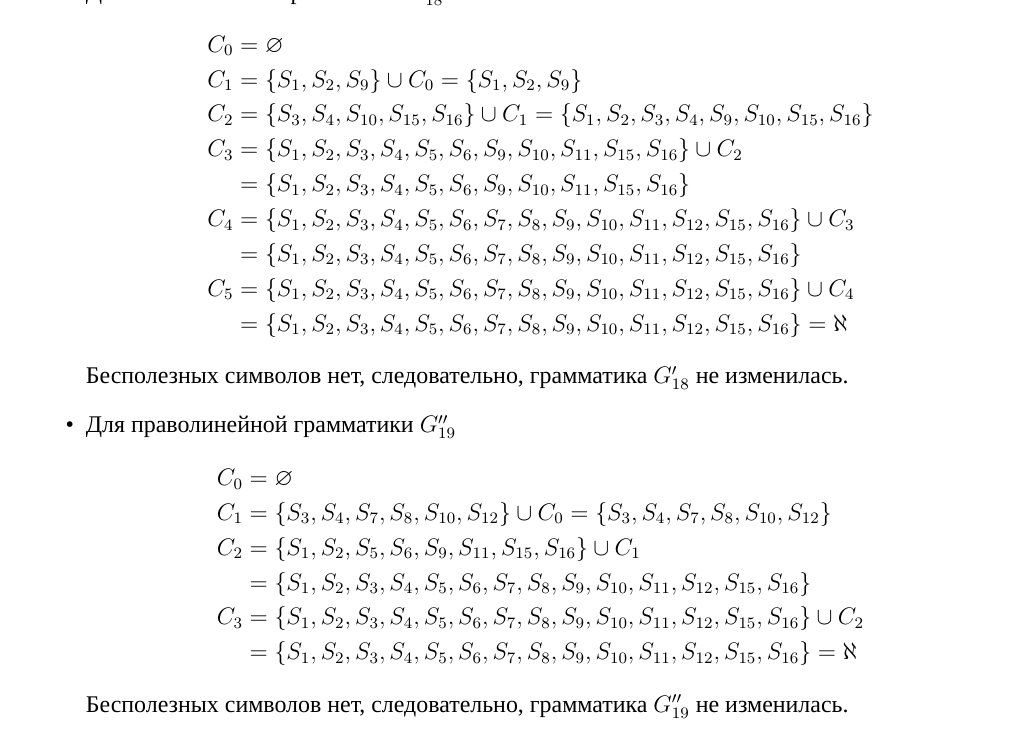
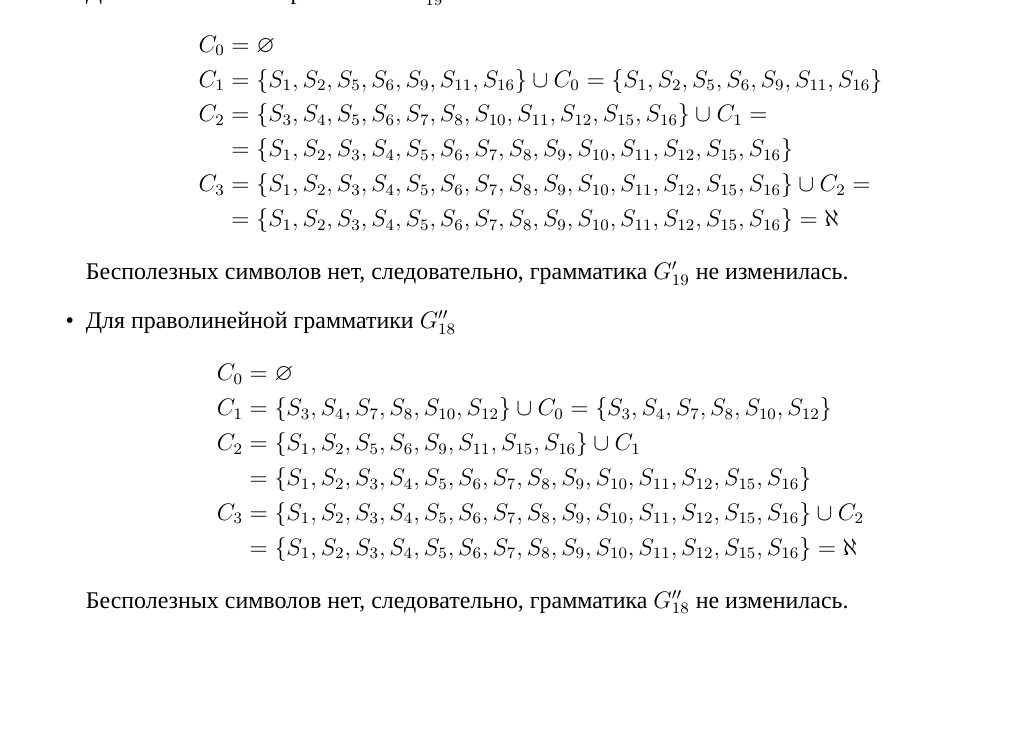
Before and after one commit to SofaaSogo-oh/tofl, a LaTeX document (cw/report/document.tex, which reads cw/report/content/useless2.tex): part of page 14 of 30, cut so that both start at the same text, the shorter picture padded with empty space. Compiled offline with XeLaTeX; a missing font is replaced by an installed copy or a similar font.

Commit message:
Бесполезность 2 пройдена

```diff
--- a/cw/report/content/useless2.tex
+++ b/cw/report/content/useless2.tex
@@ -1,19 +1,16 @@
-\subsubsubsection{ Удаление бесполезных символов грамматик \(G'_{18}\) и \(G''_{19}\)}
+\subsubsubsection{ Удаление бесполезных символов грамматик \(G'_{19}\) и \(G''_{18}\)}
 \begin{itemize}
-	\item Для леволинейной грамматики \(G'_{18}\)
+	\item Для леволинейной грамматики \(G'_{19}\)
 	      \begin{align*}
-		      C_0   & = \varnothing                                                                                               \\
-		      C_{1} & = \cbr{S_1, S_2, S_9} \cup C_0 = \cbr{S_1, S_2, S_9}                                                        \\
-		      C_{2} & = \cbr{S_3, S_4, S_{10}, S_{15}, S_{16}} \cup C_{1} = \cbr{S_1, S_2, S_3, S_4, S_9, S_{10}, S_{15}, S_{16}} \\
-		      C_{3} & = \cbr{S_1, S_2, S_3, S_4, S_5, S_6, S_9, S_{10}, S_{11}, S_{15}, S_{16}} \cup C_{2}                        \\
-		            & = \cbr{S_1, S_2, S_3, S_4, S_5, S_6, S_9, S_{10}, S_{11}, S_{15}, S_{16}}                                   \\
-		      C_{4} & = \cbr{S_1, S_2, S_3, S_4, S_5, S_6, S_7, S_8, S_9, S_{10}, S_{11}, S_{12}, S_{15}, S_{16}} \cup C_{3}      \\
-		            & = \cbr{S_1, S_2, S_3, S_4, S_5, S_6, S_7, S_8, S_9, S_{10}, S_{11}, S_{12}, S_{15}, S_{16}}                 \\
-		      C_{5} & = \cbr{S_1, S_2, S_3, S_4, S_5, S_6, S_7, S_8, S_9, S_{10}, S_{11}, S_{12}, S_{15}, S_{16}} \cup C_{4}      \\
+		      C_0   & = \varnothing                                                                                            \\
+		      C_{1} & = \cbr{S_1, S_2, S_5, S_6, S_9, S_{11}, S_{16}} \cup C_0 = \cbr{S_1, S_2, S_5, S_6, S_9, S_{11}, S_{16}} \\
+		      C_{2} & = \cbr{S_3, S_4, S_5, S_6, S_7, S_8, S_{10}, S_{11}, S_{12}, S_{15}, S_{16}} \cup C_{1} =                \\
+		            & = \cbr{S_1, S_2, S_3, S_4, S_5, S_6, S_7, S_8, S_9, S_{10}, S_{11}, S_{12}, S_{15}, S_{16}}              \\
+		      C_{3} & = \cbr{S_1, S_2, S_3, S_4, S_5, S_6, S_7, S_8, S_9, S_{10}, S_{11}, S_{12}, S_{15}, S_{16}} \cup C_{2} = \\
 		            & = \cbr{S_1, S_2, S_3, S_4, S_5, S_6, S_7, S_8, S_9, S_{10}, S_{11}, S_{12}, S_{15}, S_{16}} = \aleph
 	      \end{align*}
-	      Бесполезных символов нет, следовательно, грамматика \(G'_{18}\) не изменилась.
-	\item Для праволинейной грамматики \(G''_{19}\)
+	      Бесполезных символов нет, следовательно, грамматика \(G'_{19}\) не изменилась.
+	\item Для праволинейной грамматики \(G''_{18}\)
 	      \begin{align*}
 		      C_0   & = \varnothing                                                                                          \\
 		      C_{1} & = \cbr{S_3, S_4, S_7, S_8, S_{10}, S_{12}} \cup C_0 = \cbr{S_3, S_4, S_7, S_8, S_{10}, S_{12}}         \\
@@ -22,5 +19,5 @@
 		      C_{3} & = \cbr{S_1, S_2, S_3, S_4, S_5, S_6, S_7, S_8, S_9, S_{10}, S_{11}, S_{12}, S_{15}, S_{16}} \cup C_{2} \\
 		            & = \cbr{S_1, S_2, S_3, S_4, S_5, S_6, S_7, S_8, S_9, S_{10}, S_{11}, S_{12}, S_{15}, S_{16}} = \aleph
 	      \end{align*}
-	      Бесполезных символов нет, следовательно, грамматика \(G''_{19}\) не изменилась.
+	      Бесполезных символов нет, следовательно, грамматика \(G''_{18}\) не изменилась.
 \end{itemize}
```
Also changed, not shown: cw/report/out/document.pdf, 7 other files.
